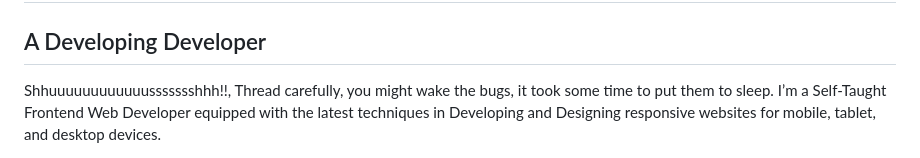
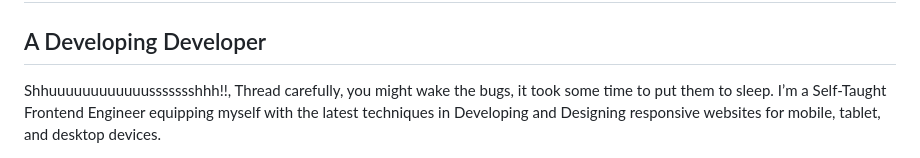
Before and after one commit to esamueljsx/esamueljsx, a Markdown page: README.md, the part around one of its changes. GitHub-like rendering.

```diff
--- a/README.md
+++ b/README.md
@@ -4,5 +8,5 @@ Hi ![](https://user-images.githubusercontent.com/18350557/176309783-0785949b-912
 A Developing Developer
 ----------------------------------------
 
-Shhuuuuuuuuuuuussssssshhh!!, Thread carefully, you might wake the bugs, it took some time to put them to sleep. I’m a Self-Taught Frontend Web Developer equipped with the latest techniques in Developing and Designing responsive websites for mobile, tablet, and desktop devices.
+Shhuuuuuuuuuuuussssssshhh!!, Thread carefully, you might wake the bugs, it took some time to put them to sleep. I’m a Self-Taught Frontend Engineer equipping myself with the latest techniques in Developing and Designing responsive websites for mobile, tablet, and desktop devices.
 
```
Also changed, not shown: other parts of README.md (+4 -3 lines).
